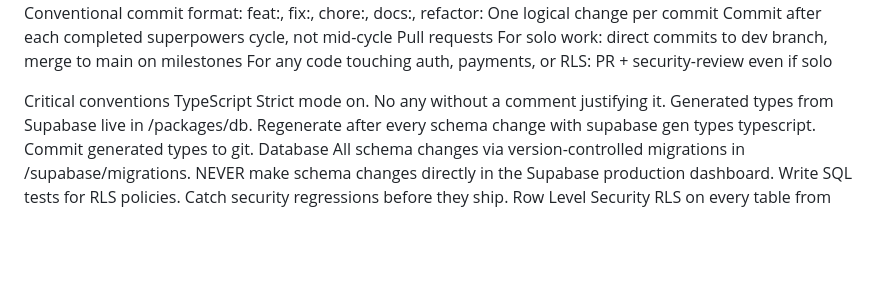
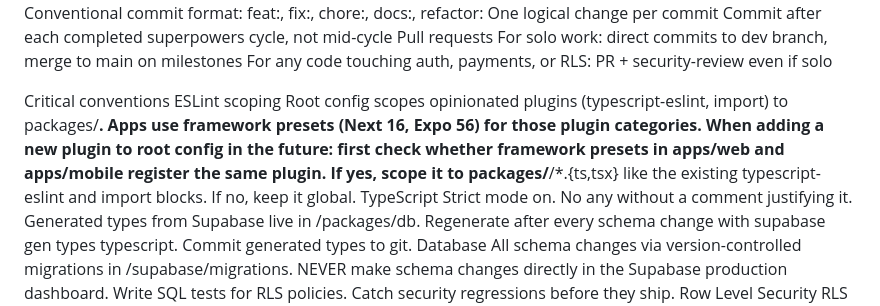
Before and after one commit to mikeferrantee/watchmogged, a Markdown page: CLAUDE.md, the part around the change. Rendered like a GitHub page; blank space fills up the shorter version.

Commit message:
docs(claude.md): document ESLint scoping convention under Critical conventions
Adds a new "ESLint scoping" entry as a peer to TypeScript/Database/RLS
in the Critical conventions section. Codifies the architectural decision
that landed in Tasks 17 + 26: opinionated plugins (typescript-eslint,
import) are scoped to packages/** in root config; apps use framework
presets (Next 16, Expo 56) for those plugin categories.

The decision rule for future plugins: check whether app framework
presets register the same plugin before adding it globally to root.
If yes, scope. If no, keep global.

Co-Authored-By: Claude Opus 4.7 (1M context) <noreply@anthropic.com>

```diff
--- a/CLAUDE.md
+++ b/CLAUDE.md
@@ -96,6 +96,8 @@ For solo work: direct commits to dev branch, merge to main on milestones
 For any code touching auth, payments, or RLS: PR + security-review even if solo
 
 Critical conventions
+ESLint scoping
+Root config scopes opinionated plugins (typescript-eslint, import) to packages/**. Apps use framework presets (Next 16, Expo 56) for those plugin categories. When adding a new plugin to root config in the future: first check whether framework presets in apps/web and apps/mobile register the same plugin. If yes, scope it to packages/**/*.{ts,tsx} like the existing typescript-eslint and import blocks. If no, keep it global.
 TypeScript
 Strict mode on. No any without a comment justifying it.
 Generated types from Supabase live in /packages/db. Regenerate after every schema change with supabase gen types typescript.
```
